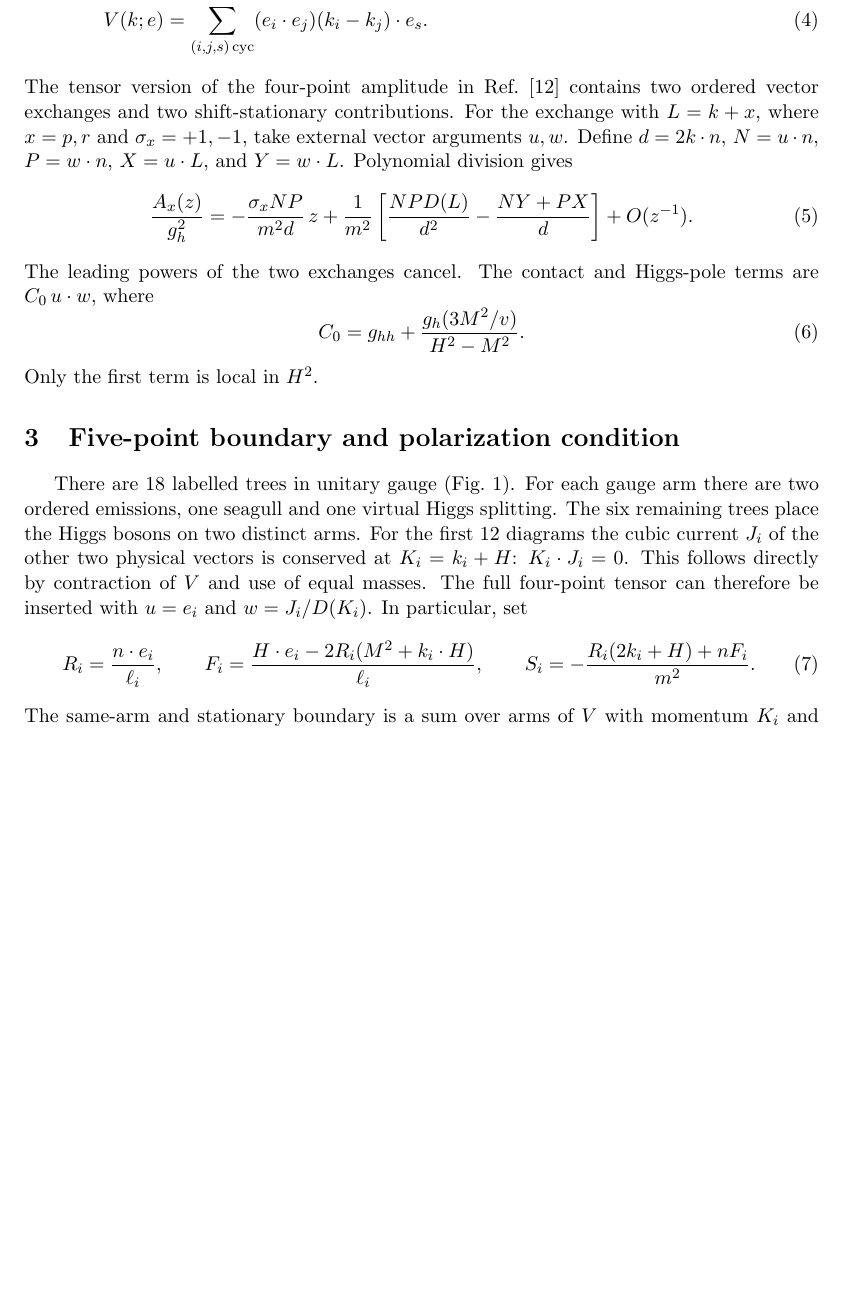
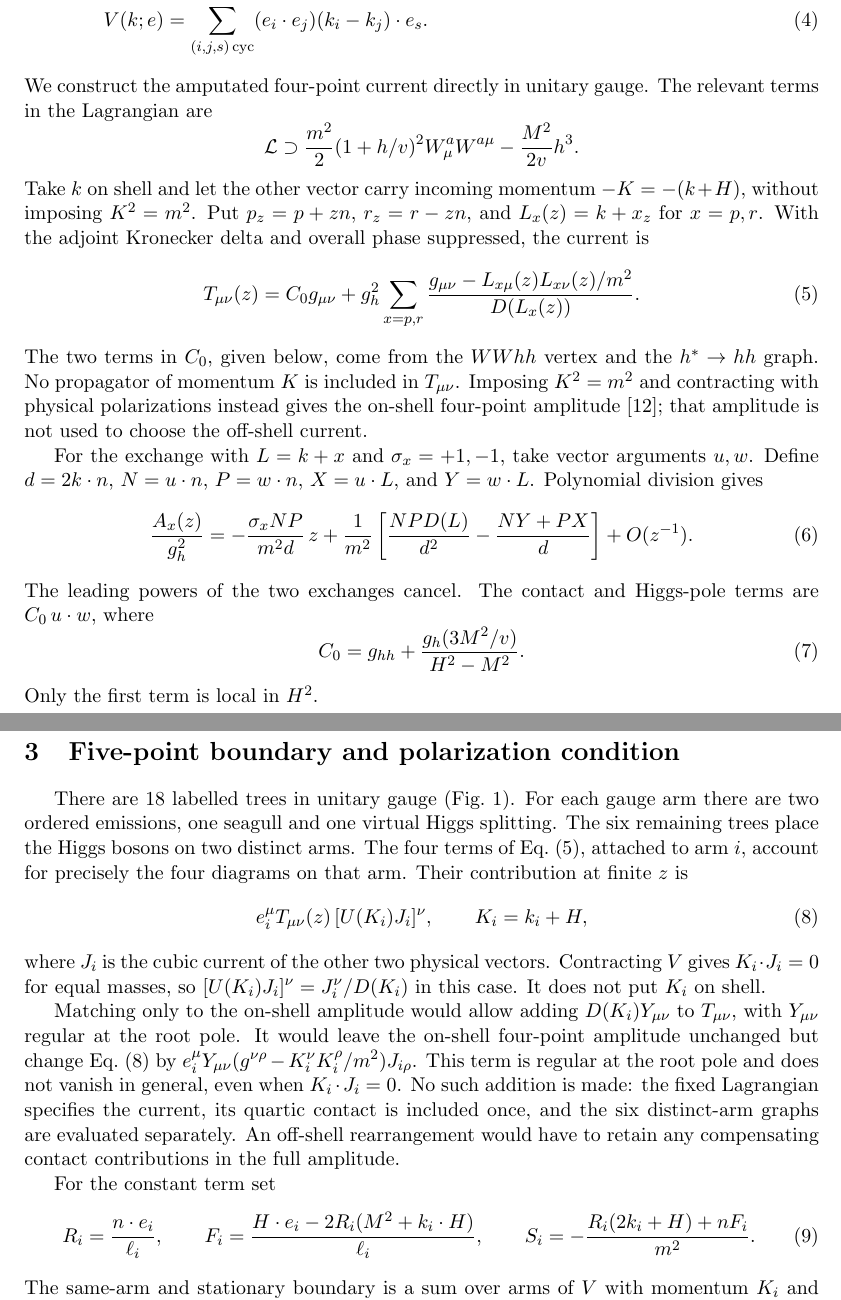
Before and after one commit to lm846802297-bit/off-shell-vector-polarization, a LaTeX paper (manuscript/five-point-boundary/Five_Point_Boundary_Manuscript_Reviewed.tex): part of page 2 of 8 before the commit and two parts of pages 2 and 3 of 8 after it, the two joined at a grey line, cut so that both start at the same text, the shorter picture padded with empty space. Compiled offline with pdfLaTeX.

Commit message:
Derive the amputated four-point current before off-shell sewing

```diff
--- a/manuscript/five-point-boundary/Five_Point_Boundary_Manuscript_Reviewed.tex
+++ b/manuscript/five-point-boundary/Five_Point_Boundary_Manuscript_Reviewed.tex
@@ -109,10 +109,31 @@ removed from the amplitudes with three vector legs, use
  V(k;e)&=\sum_{(i,j,s)\,\mathrm{cyc}}
        (e_i\cdot e_j)(k_i-k_j)\cdot e_s .
 \end{align}
-The tensor version of the four-point amplitude in Ref.~\cite{Balkin}
-contains two ordered vector exchanges and two shift-stationary
-contributions. For the exchange with \(L=k+x\), where \(x=p,r\) and
-\(\sg_x=+1,-1\), take external vector arguments \(u,w\). Define
+We construct the amputated four-point current directly in unitary
+gauge. The relevant terms in the Lagrangian are
+\[
+ {\cal L}\supset \frac{m^2}{2}(1+h/v)^2 W_\mu^a W^{a\mu}
+                  -\frac{M^2}{2v}h^3 .
+\]
+Take \(k\) on shell and let the other vector carry incoming momentum
+\(-K=-(k+H)\), without imposing \(K^2=m^2\). Put \(p_z=p+zn\),
+\(r_z=r-zn\), and \(L_x(z)=k+x_z\) for \(x=p,r\). With the adjoint
+Kronecker delta and overall phase suppressed, the current is
+\begin{equation}
+ T_{\mu\nu}(z)=C_0g_{\mu\nu}
+  +g_h^2\sum_{x=p,r}
+  \frac{g_{\mu\nu}-L_{x\mu}(z)L_{x\nu}(z)/m^2}{D(L_x(z))}.
+ \label{eq:amputated-current}
+\end{equation}
+The two terms in \(C_0\), given below, come from the \(WWhh\)
+vertex and the \(h^*\to hh\) graph. No propagator of momentum \(K\)
+is included in \(T_{\mu\nu}\). Imposing \(K^2=m^2\) and contracting
+with physical polarizations instead gives the on-shell four-point
+amplitude \cite{Balkin}; that amplitude is not used to choose the
+off-shell current.
+
+For the exchange with \(L=k+x\) and \(\sg_x=+1,-1\), take
+vector arguments \(u,w\). Define
 \(d=2k\cdot n\), \(N=u\cdot n\), \(P=w\cdot n\), \(X=u\cdot L\),
 and \(Y=w\cdot L\). Polynomial division gives
 \begin{equation}
@@ -147,11 +168,31 @@ respectively; the momentum of \(h^*\) is \(H=p+r\).}
 For each gauge arm
 there are two ordered emissions, one seagull and one virtual Higgs
 splitting. The six remaining trees place the Higgs bosons on two
-distinct arms. For the first 12 diagrams the cubic current \(J_i\)
-of the other two physical vectors is conserved at \(K_i=k_i+H\):
-\(K_i\cdot J_i=0\). This follows directly by contraction of \(V\)
-and use of equal masses. The full four-point tensor can therefore
-be inserted with \(u=e_i\) and \(w=J_i/D(K_i)\). In particular, set
+distinct arms. The four terms of Eq.~\eqref{eq:amputated-current},
+attached to arm \(i\), account for precisely the four diagrams on
+that arm. Their contribution at finite \(z\) is
+\begin{equation}
+ e_i^\mu T_{\mu\nu}(z)\,[U(K_i)J_i]^\nu,\qquad K_i=k_i+H ,
+ \label{eq:current-sewing}
+\end{equation}
+where \(J_i\) is the cubic current of the other two physical vectors.
+Contracting \(V\) gives \(K_i\cdot J_i=0\) for equal masses, so
+\([U(K_i)J_i]^\nu=J_i^\nu/D(K_i)\) in this case. It does not put
+\(K_i\) on shell.
+
+Matching only to the on-shell amplitude would allow adding \(D(K_i)Y_{\mu\nu}\) to
+\(T_{\mu\nu}\), with \(Y_{\mu\nu}\) regular at the root pole.
+It would leave the on-shell four-point amplitude unchanged but
+change Eq.~\eqref{eq:current-sewing} by
+\(e_i^\mu Y_{\mu\nu}(g^{\nu\rho}-K_i^\nu K_i^\rho/m^2)J_{i\rho}\).
+This term is regular at the root pole and does not vanish in
+general, even when \(K_i\cdot J_i=0\). No such addition is made:
+the fixed Lagrangian specifies the current, its quartic contact
+is included once, and the six distinct-arm graphs are evaluated
+separately. An off-shell rearrangement would have to retain any
+compensating contact contributions in the full amplitude.
+
+For the constant term set
 \begin{equation}
  R_i=\frac{n\cdot e_i}{\ell_i},\qquad
  F_i=\frac{H\cdot e_i-2R_i(M^2+k_i\cdot H)}{\ell_i},\qquad
```
